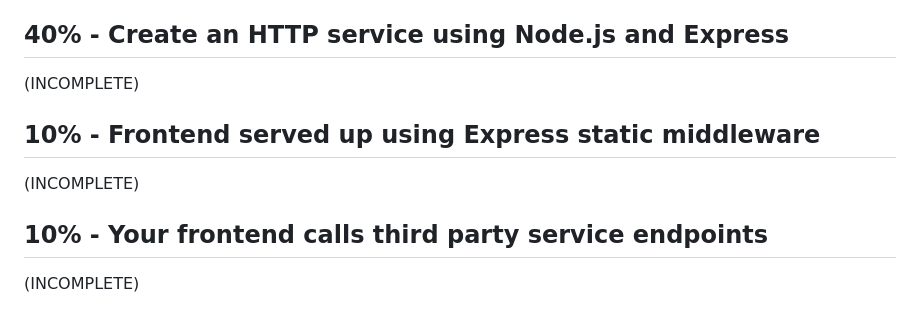
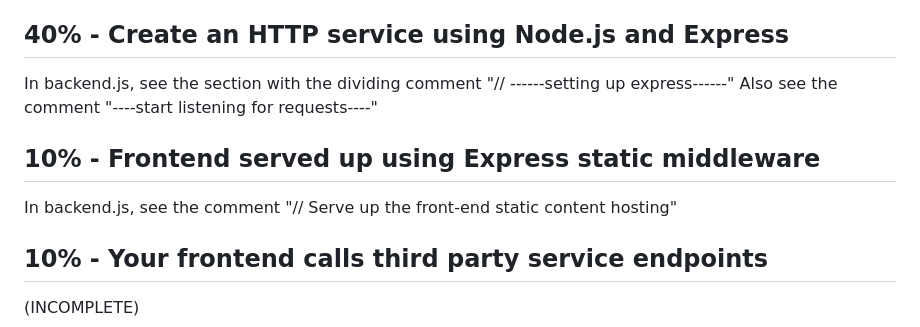
Before and after one commit to danewilhelm/startup, a Markdown page: README.md, the part around the change. GitHub-like rendering.

Commit message:
Update README.md HTTP service and middleware

```diff
--- a/README.md
+++ b/README.md
@@ -1,10 +1,11 @@
 # Service Deliverable
 Backend web service support and interaction
 ## 40% - Create an HTTP service using Node.js and Express
-(INCOMPLETE)
+In backend.js, see the section with the dividing comment "// ------setting up express------"
+Also see the comment "----start listening for requests----"
 
 ## 10% - Frontend served up using Express static middleware
-(INCOMPLETE)
+In backend.js, see the comment "// Serve up the front-end static content hosting"
 
 ## 10% - Your frontend calls third party service endpoints
 (INCOMPLETE)
```
